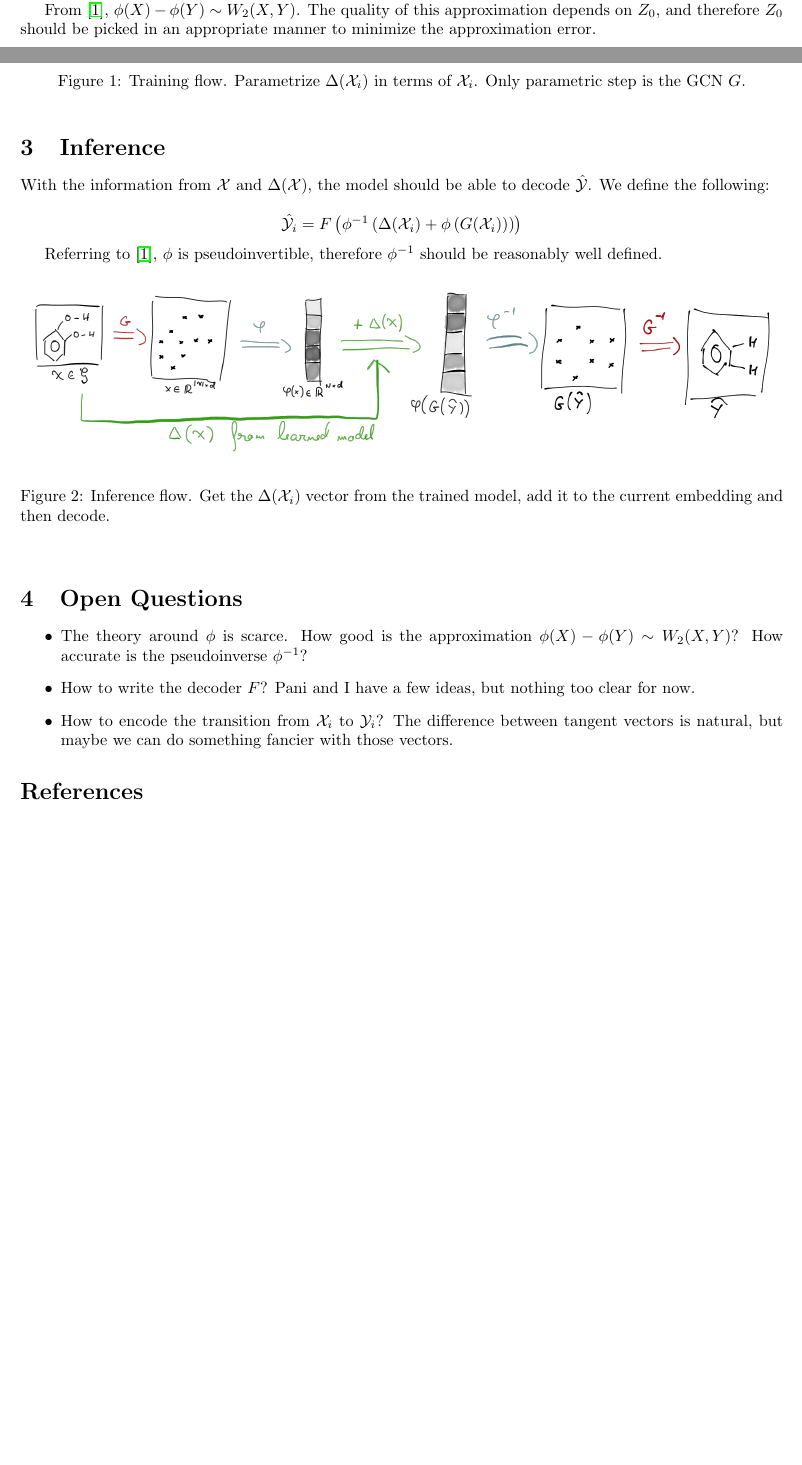
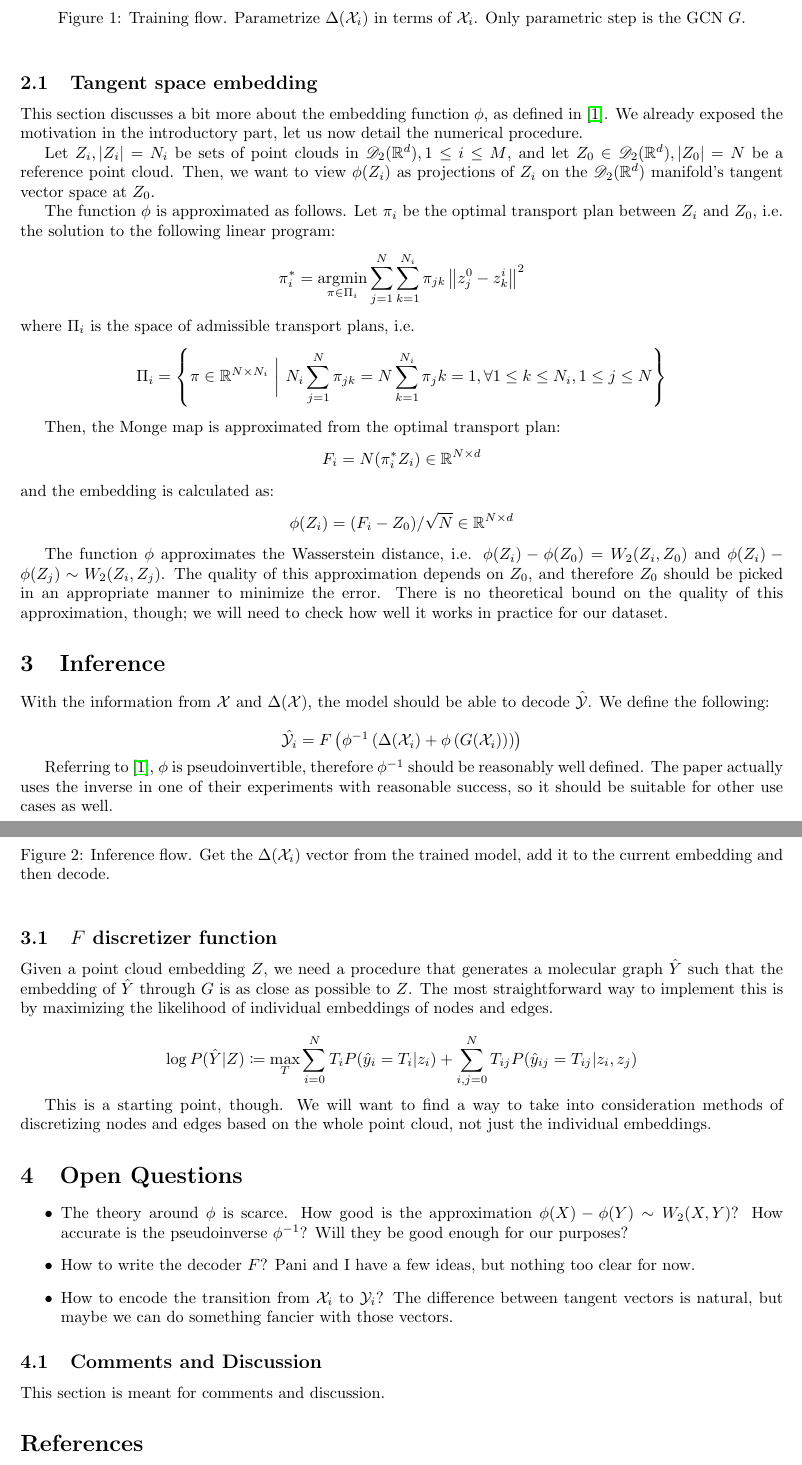
Before and after one commit to octavdragoi/tum-thesis, a LaTeX document (tex_docs/model_outline_v2.tex): two parts of pages 1 and 2 of 2 before the commit and two parts of pages 2 and 3 of 3 after it, joined at a grey line, cut so that both start at the same text, the shorter picture padded with empty space. Compiled offline with pdfLaTeX.

Commit message:
model outline

```diff
--- a/tex_docs/model_outline_v2.tex
+++ b/tex_docs/model_outline_v2.tex
@@ -11,6 +11,11 @@
 \usepackage{hyperref}
 
 \newcommand{\norm}[1]{\left\lVert#1\right\rVert}
+
+% \DeclareMathOperator*{\argmin}{arg\,min} % thin space, limits underneath in displays
+\DeclareMathOperator*{\argmin}{argmin} % no space, limits underneath in displays
+% \DeclareMathOperator{\argmin}{arg\,min} % thin space, limits on side in displays
+% \DeclareMathOperator{\argmin}{argmin} % no space, limits on side in displays
 
 \begin{document}
 
@@ -54,17 +62,30 @@ In other words, we encode the graphs $\mathcal{X}_i, \mathcal{Y}_i$ using the GC
     \end{center}
 \end{figure}
 
+\subsection{Tangent space embedding}
 
-The order of the embeddings within $\mathbb{R}^{N\times d}$ is induced by the order we set on $Z_0$, and should not affect the overall modeling process.
+This section discusses a bit more about the embedding function $\phi$, as defined in \cite{kolouri2020wasserstein}. We already exposed the motivation in the introductory part, let us now detail the numerical procedure.
 
-From \cite{kolouri2020wasserstein}, $\phi(X) - \phi(Y)\sim W_2(X,Y)$. The quality of this approximation depends on $Z_0$, and therefore $Z_0$ should be picked in an appropriate manner to minimize the approximation error.
+Let $Z_i, |Z_i|=N_i$ be sets of point clouds in $\mathscr{D}_2({\mathbb{R}^d}), 1\leq i\leq M$, and let $Z_0\in \mathscr{D}_2({\mathbb{R}^d}), |Z_0| = N$ be a reference point cloud. Then, we want to view $\phi(Z_i)$ as projections of $Z_i$ on the $\mathscr{D}_2({\mathbb{R}^d})$ manifold's tangent vector space at $Z_0$.
+
+The function $\phi$ is approximated as follows. Let $\pi_i$ be the optimal transport plan between $Z_i$ and $Z_0$, i.e. the solution to the following linear program:
+\[\pi_i^* = \argmin_{\pi \in \Pi_i}\sum_{j=1}^N\sum_{k=1}^{N_i}\pi_{jk}\norm{z_j^0 - z_k^i}^2 \]
+where $\Pi_i$ is the space of admissible transport plans, i.e.
+\[\Pi_i = \left\{\pi\in\mathbb{R}^{N\times N_i}\ \bigg|\ N_i\sum_{j=1}^N\pi_{jk} = N\sum_{k=1}^{N_i}\pi_jk = 1, \forall 1\leq k\leq N_i, 1\leq j\leq N \right\} \]
+
+Then, the Monge map is approximated from the optimal transport plan:
+\[F_i = N(\pi_i^*Z_i) \in \mathbb{R}^{N\times d} \]
+and the embedding is calculated as:
+\[\phi(Z_i) = (F_i-Z_0)/\sqrt{N} \in \mathbb{R}^{N\times d} \]
+
+The function $\phi$ approximates the Wasserstein distance, i.e. $\phi(Z_i) - \phi(Z_0) = W_2(Z_i, Z_0)$ and $\phi(Z_i) - \phi(Z_j) \sim W_2(Z_i, Z_j)$. The quality of this approximation depends on $Z_0$, and therefore $Z_0$ should be picked in an appropriate manner to minimize the error. There is no theoretical bound on the quality of this approximation, though; we will need to check how well it works in practice for our dataset.
 
 \section{Inference}
 With the information from $\mathcal{X}$ and $\Delta(\mathcal{X})$, the model should be able to decode $\hat{\mathcal{Y}}$. We define the following:
 
 \[\hat{\mathcal{Y}_i} = F\left(\phi^{-1}\left(\Delta(\mathcal{X}_i) + \phi\left(G(\mathcal{X}_i)\right)\right)\right)\]
 
-Referring to \cite{kolouri2020wasserstein}, $\phi$ is pseudoinvertible, therefore $\phi^{-1}$ should be reasonably well defined.
+Referring to \cite{kolouri2020wasserstein}, $\phi$ is pseudoinvertible, therefore $\phi^{-1}$ should be reasonably well defined. The paper actually uses the inverse in one of their experiments with reasonable success, so it should be suitable for other use cases as well.
 
 \begin{figure}[h!t]
     \label{fig:infer}
@@ -74,12 +95,24 @@ Referring to \cite{kolouri2020wasserstein}, $\phi$ is pseudoinvertible, therefor
     \end{center}
 \end{figure}
 
+\subsection{$F$ discretizer function}
+
+Given a point cloud embedding $Z$, we need a procedure that generates a molecular graph $\hat{Y}$ such that the embedding of $\hat{Y}$ through $G$ is as close as possible to $Z$. The most straightforward way to implement this is by maximizing the likelihood of individual embeddings of nodes and edges.
+
+\[\log P(\hat{Y}|Z) \coloneqq \max_{T}\sum_{i=0}^{N}T_i P(\hat{y}_i = T_i | z_i) + \sum_{i,j=0}^{N} T_{ij}P(\hat{y}_{ij} = T_{ij} | z_i, z_j)\]
+
+This is a starting point, though. We will want to find a way to take into consideration methods of discretizing nodes and edges based on the whole point cloud, not just the individual embeddings.
+
 \section{Open Questions}
 \begin{itemize}
-    \item The theory around $\phi$ is scarce. How good is the approximation $\phi(X) - \phi(Y)\sim W_2(X,Y)$? How accurate is the pseudoinverse $\phi^{-1}$?
+    \item The theory around $\phi$ is scarce. How good is the approximation $\phi(X) - \phi(Y)\sim W_2(X,Y)$? How accurate is the pseudoinverse $\phi^{-1}$? Will they be good enough for our purposes?
     \item How to write the decoder $F$? Pani and I have a few ideas, but nothing too clear for now.
     \item How to encode the transition from $\mathcal{X}_i$ to $\mathcal{Y}_i$? The difference between tangent vectors is natural, but maybe we can do something fancier with those vectors.
 \end{itemize}
+
+\subsection{Comments and Discussion}
+
+This section is meant for comments and discussion.
 
 \bibliographystyle{ieeetr}
 \bibliography{thesisbib}
```
Also changed, not shown: tex_docs/model_outline_v2.pdf, tex_docs/model_outline_v2.tex (3 more changed lines).
